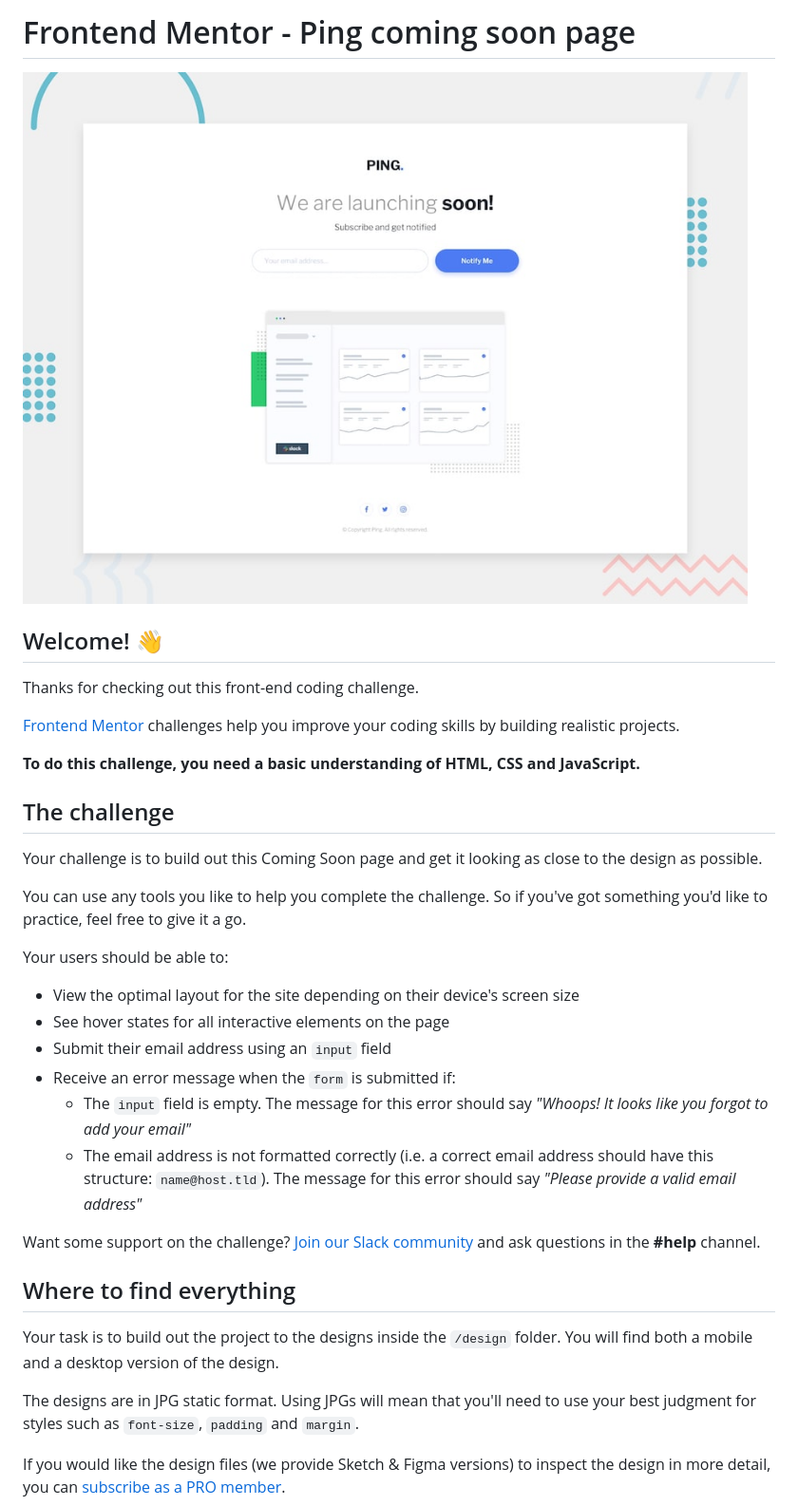
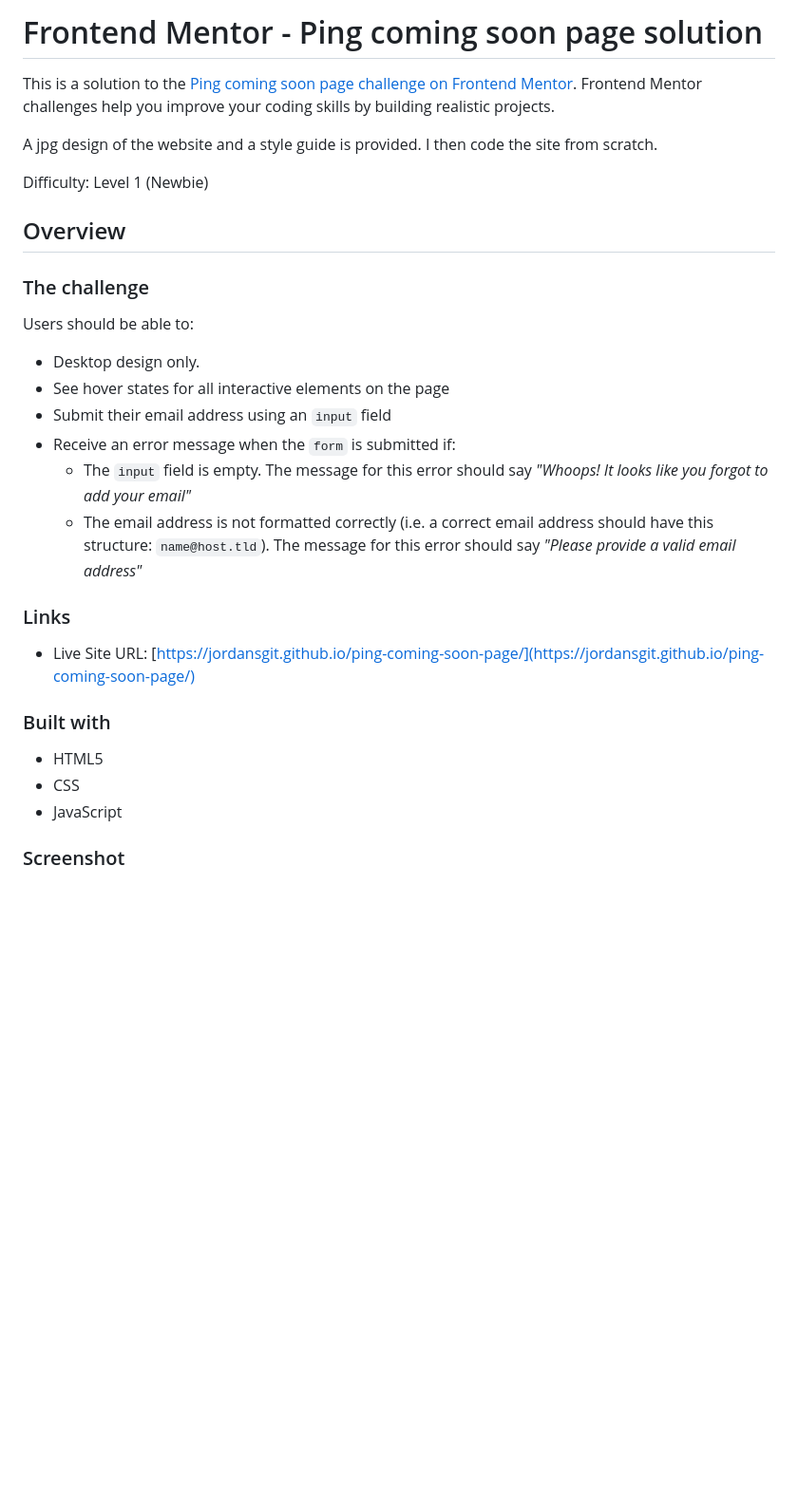
Before and after one commit to JordansGit/ping-coming-soon-page, a Markdown page: README.md, the part around the change printed below. Shown: that part at 95% size. Rendered like a GitHub page; blank space fills up the shorter version.

```diff
--- a/README.md
+++ b/README.md
@@ -1,37 +1,33 @@
-# Frontend Mentor - Ping coming soon page
+# Frontend Mentor - Ping coming soon page solution
 
-![Design preview for the Ping coming soon page coding challenge](./design/desktop-preview.jpg)
+This is a solution to the [Ping coming soon page challenge on Frontend Mentor](https://www.frontendmentor.io/challenges/ping-single-column-coming-soon-page-5cadd051fec04111f7b848da). Frontend Mentor challenges help you improve your coding skills by building realistic projects.
 
-## Welcome! 👋
+A jpg design of the website and a style guide is provided. I then code the site from scratch.
 
-Thanks for checking out this front-end coding challenge.
+Difficulty: Level 1 (Newbie)
 
-[Frontend Mentor](https://www.frontendmentor.io) challenges help you improve your coding skills by building realistic projects.
+## Overview
 
-**To do this challenge, you need a basic understanding of HTML, CSS and JavaScript.**
+### The challenge
 
-## The challenge
+Users should be able to:
 
-Your challenge is to build out this Coming Soon page and get it looking as close to the design as possible.
-
-You can use any tools you like to help you complete the challenge. So if you've got something you'd like to practice, feel free to give it a go.
-
-Your users should be able to:
-
-- View the optimal layout for the site depending on their device's screen size
+- Desktop design only.
 - See hover states for all interactive elements on the page
 - Submit their email address using an `input` field
 - Receive an error message when the `form` is submitted if:
 	- The `input` field is empty. The message for this error should say *"Whoops! It looks like you forgot to add your email"*
 	- The email address is not formatted correctly (i.e. a correct email address should have this structure: `name@host.tld`). The message for this error should say *"Please provide a valid email address"*
 
-Want some support on the challenge? [Join our Slack community](https://www.frontendmentor.io/slack) and ask questions in the **#help** channel.
+### Links
 
-## Where to find everything
+- Live Site URL: [https://jordansgit.github.io/ping-coming-soon-page/](https://jordansgit.github.io/ping-coming-soon-page/)
 
-Your task is to build out the project to the designs inside the `/design` folder. You will find both a mobile and a desktop version of the design.
+### Built with
 
-The designs are in JPG static format. Using JPGs will mean that you'll need to use your best judgment for styles such as `font-size`, `padding` and `margin`.
+- HTML5
+- CSS
+- JavaScript
 
-If you would like the design files (we provide Sketch & Figma versions) to inspect the design in more detail, you can [subscribe as a PRO member](https://www.frontendmentor.io/pro).
+### Screenshot
 
```
Also changed, not shown: other parts of README.md (+2 -59 lines), README-template.md (deleted, +0 -115 lines), screenshots/desktop-active-state-screenshot.png (added), 1 other file.
